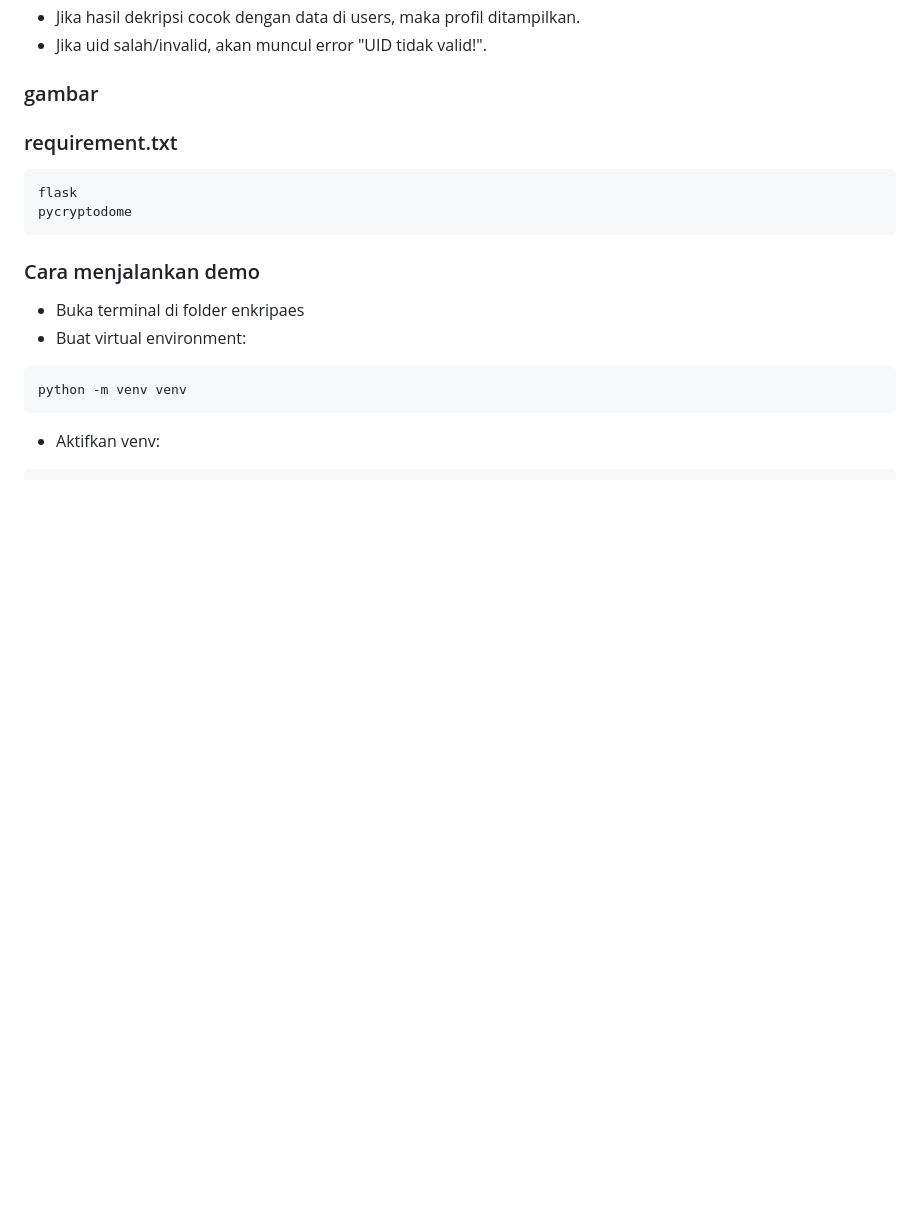
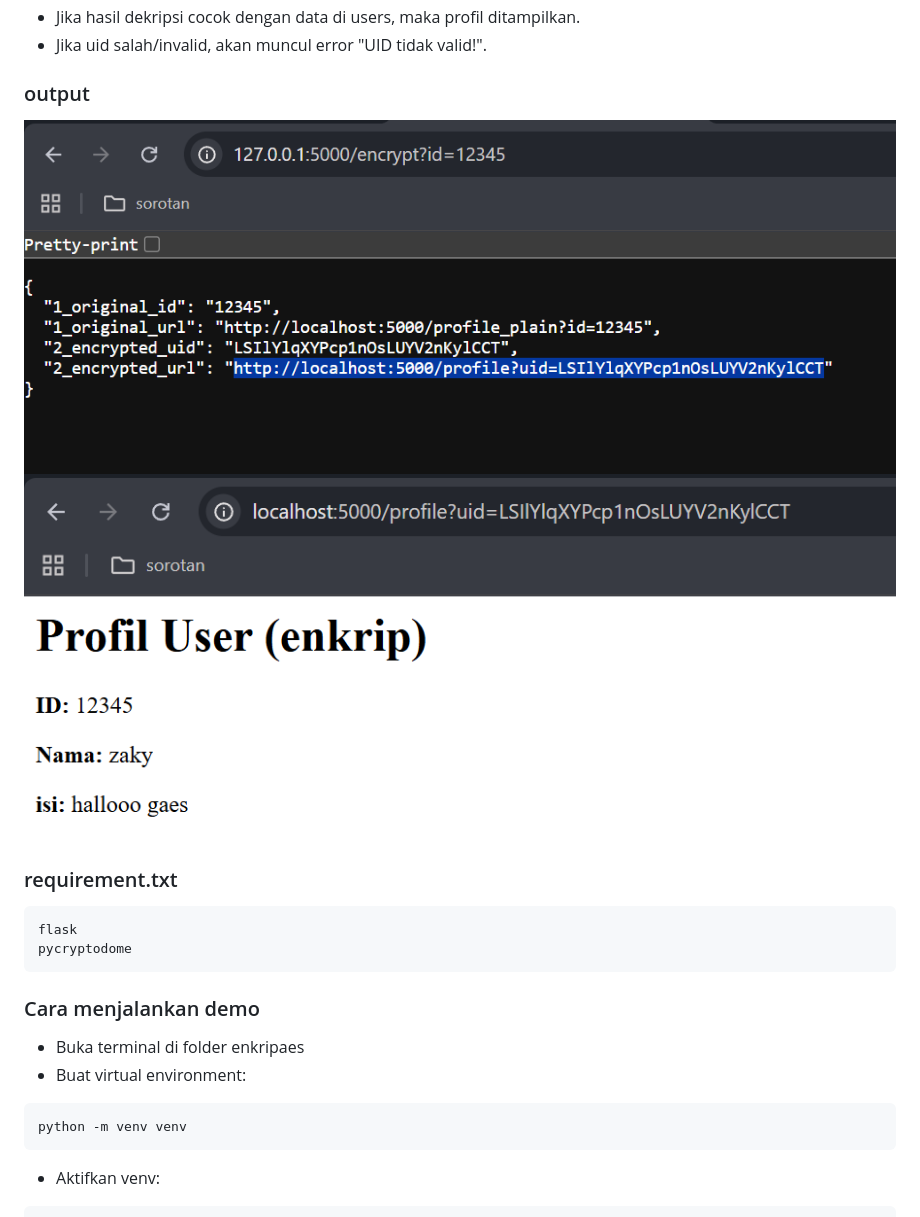
Before and after one commit to J3325/AES_demo, a Markdown page: README.md, the part around one of its changes. GitHub-like rendering; blank space fills up the shorter version.

````diff
--- a/README.md
+++ b/README.md
@@ -143,7 +145,9 @@ def profile_route():
 * Sistem mencoba mendekripsi uid → jadi user_id asli.
 * Jika hasil dekripsi cocok dengan data di users, maka profil ditampilkan.
 * Jika uid salah/invalid, akan muncul error "UID tidak valid!".
-### gambar
+### output
+![doc](doc/4.png)
+![doc](doc/6.png)
 
 ### requirement.txt
 ```
````
Also changed, not shown: other parts of README.md (+5 -3 lines).
